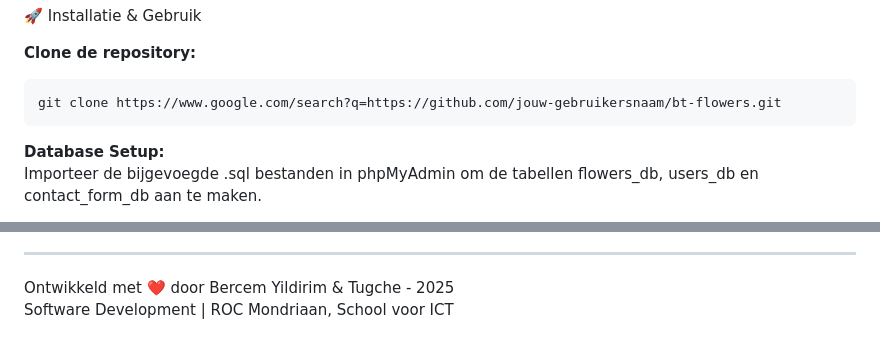
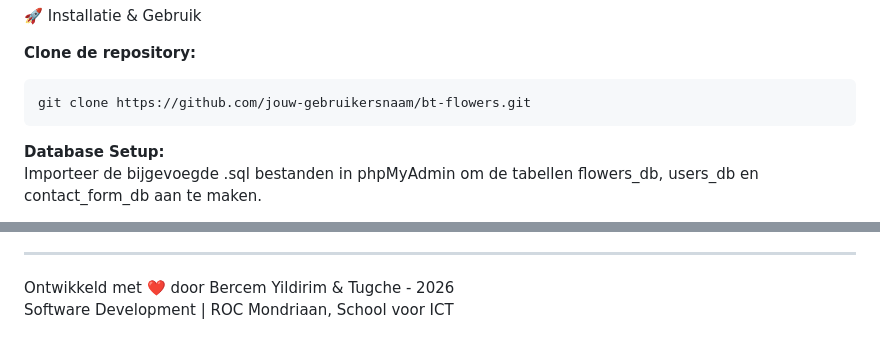
Before and after one commit to bercem0/bt-flowers-review-experience, a Markdown page: README.md, 2 parts joined by grey strips. Drawn GitHub-style.

````diff
--- a/README.md
+++ b/README.md
@@ -60,7 +60,7 @@ Een centrale hub voor het beheren van producten en het inzien van inkomende klan
 
 **Clone de repository:**
 ```bash
-git clone https://www.google.com/search?q=https://github.com/jouw-gebruikersnaam/bt-flowers.git
+git clone https://github.com/jouw-gebruikersnaam/bt-flowers.git
 ```
 
 **Database Setup:**
@@ -83,5 +83,5 @@ Start je Apache/MySQL server en navigeer naar localhost/bt-flowers.
 
 ---
 
-Ontwikkeld met ❤️ door Bercem Yildirim & Tugche - 2025
+Ontwikkeld met ❤️ door Bercem Yildirim & Tugche - 2026
 Software Development | ROC Mondriaan, School voor ICT
````
